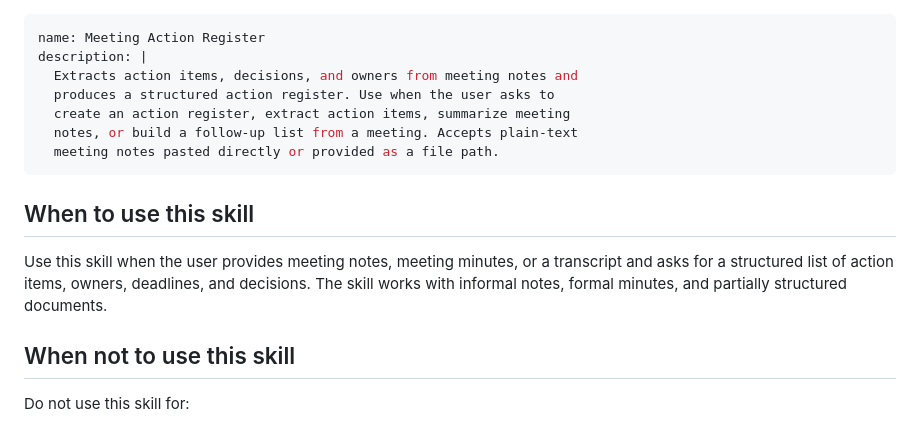
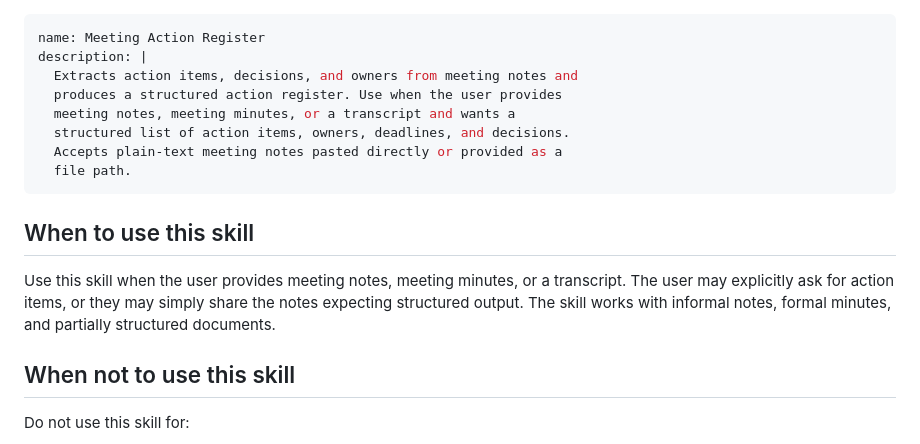
Before and after one commit to nmatsui7/business-efficiency-skill-tutorial, a Markdown page: skills/meeting-action-register/SKILL.md, the part around the change. GitHub-like rendering.

Commit message:
updated SKILL.md for meeting-action-register

```diff
--- a/skills/meeting-action-register/SKILL.md
+++ b/skills/meeting-action-register/SKILL.md
@@ -2,15 +2,16 @@
 name: Meeting Action Register
 description: |
   Extracts action items, decisions, and owners from meeting notes and
-  produces a structured action register. Use when the user asks to
-  create an action register, extract action items, summarize meeting
-  notes, or build a follow-up list from a meeting. Accepts plain-text
-  meeting notes pasted directly or provided as a file path.
+  produces a structured action register. Use when the user provides
+  meeting notes, meeting minutes, or a transcript and wants a
+  structured list of action items, owners, deadlines, and decisions.
+  Accepts plain-text meeting notes pasted directly or provided as a
+  file path.
 ---
 
 ## When to use this skill
 
-Use this skill when the user provides meeting notes, meeting minutes, or a transcript and asks for a structured list of action items, owners, deadlines, and decisions. The skill works with informal notes, formal minutes, and partially structured documents.
+Use this skill when the user provides meeting notes, meeting minutes, or a transcript. The user may explicitly ask for action items, or they may simply share the notes expecting structured output. The skill works with informal notes, formal minutes, and partially structured documents.
 
 ## When not to use this skill
 
```
